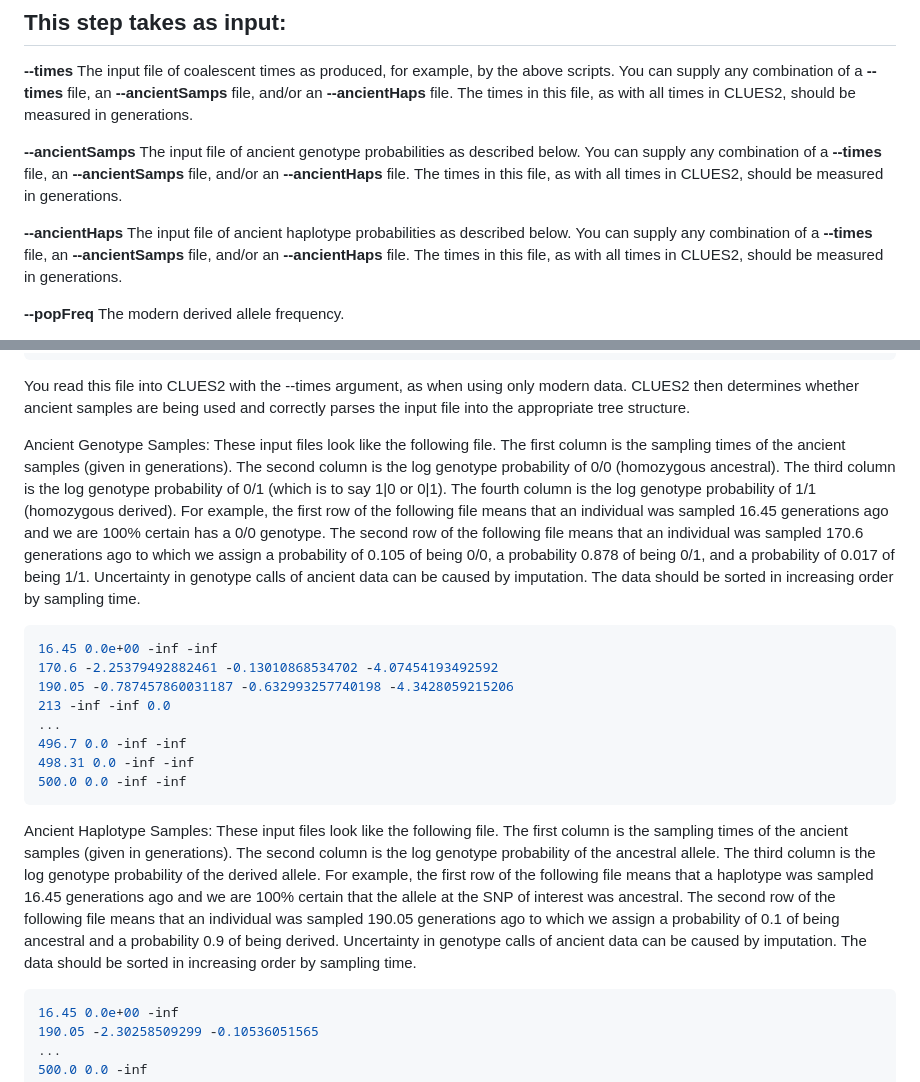
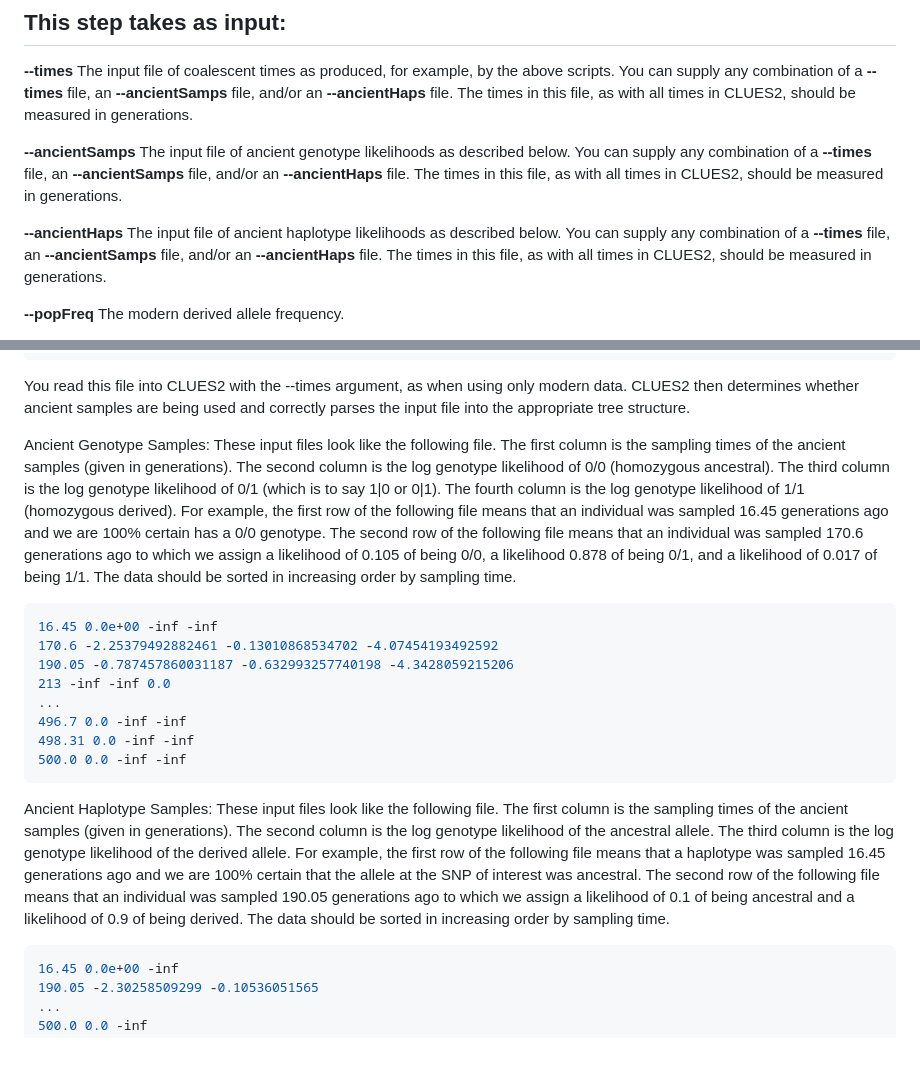
Before and after one commit to avaughn271/CLUES2, a Markdown page: README.md, 2 parts joined by grey strips. Rendered like a GitHub page; blank space fills up the shorter version.

Commit message:
Change posterior probs back to likelihoods

````diff
--- a/README.md
+++ b/README.md
@@ -97,9 +97,9 @@ $ python PATH/inference.py
 
 **--times** The input file of coalescent times as produced, for example, by the above scripts.  You can supply any combination of a **--times** file, an **--ancientSamps** file, and/or an **--ancientHaps** file.   The times in this file, as with all times in CLUES2, should be measured in generations.
 
-**--ancientSamps** The input file of ancient genotype probabilities as described below. You can supply any combination of a **--times** file, an **--ancientSamps** file, and/or an **--ancientHaps** file. The times in this file, as with all times in CLUES2, should be measured in generations.
+**--ancientSamps** The input file of ancient genotype likelihoods as described below. You can supply any combination of a **--times** file, an **--ancientSamps** file, and/or an **--ancientHaps** file. The times in this file, as with all times in CLUES2, should be measured in generations.
 
-**--ancientHaps** The input file of ancient haplotype probabilities as described below. You can supply any combination of a **--times** file, an **--ancientSamps** file, and/or an **--ancientHaps** file. The times in this file, as with all times in CLUES2, should be measured in generations.
+**--ancientHaps** The input file of ancient haplotype likelihoods as described below. You can supply any combination of a **--times** file, an **--ancientSamps** file, and/or an **--ancientHaps** file. The times in this file, as with all times in CLUES2, should be measured in generations.
 
 **--popFreq** The modern derived allele frequency.
 
@@ -236,7 +236,7 @@ The file Times would be
 
 You read this file into CLUES2 with the --times argument, as when using only modern data. CLUES2 then determines whether ancient samples are being used and correctly parses the input file into the appropriate tree structure.
 
-Ancient Genotype Samples: These input files look like the following file. The first column is the sampling times of the ancient samples (given in generations). The second column is the log genotype probability of 0/0 (homozygous ancestral). The third column is the log genotype probability of 0/1 (which is to say 1|0 or 0|1). The fourth column is the log genotype probability of 1/1 (homozygous derived). For example, the first row of the following file means that an individual was sampled 16.45 generations ago and we are 100% certain has a 0/0 genotype. The second row of the following file means that an individual was sampled 170.6 generations ago to which we assign a probability of 0.105 of being 0/0, a probability 0.878 of being 0/1, and a probability of 0.017 of being 1/1. Uncertainty in genotype calls of ancient data can be caused by imputation. The data should be sorted in increasing order by sampling time.
+Ancient Genotype Samples: These input files look like the following file. The first column is the sampling times of the ancient samples (given in generations). The second column is the log genotype likelihood of 0/0 (homozygous ancestral). The third column is the log genotype likelihood of 0/1 (which is to say 1|0 or 0|1). The fourth column is the log genotype likelihood of 1/1 (homozygous derived). For example, the first row of the following file means that an individual was sampled 16.45 generations ago and we are 100% certain has a 0/0 genotype. The second row of the following file means that an individual was sampled 170.6 generations ago to which we assign a likelihood of 0.105 of being 0/0, a likelihood 0.878 of being 0/1, and a likelihood of 0.017 of being 1/1. The data should be sorted in increasing order by sampling time.
 
 ```bash
 16.45 0.0e+00 -inf -inf
@@ -249,7 +249,7 @@ Ancient Genotype Samples: These input files look like the following file. The fi
 500.0 0.0 -inf -inf
 ```
 
-Ancient Haplotype Samples: These input files look like the following file. The first column is the sampling times of the ancient samples (given in generations). The second column is the log genotype probability of the ancestral allele. The third column is the log genotype probability of the derived allele. For example, the first row of the following file means that a haplotype was sampled 16.45 generations ago and we are 100% certain that the allele at the SNP of interest was ancestral. The second row of the following file means that an individual was sampled 190.05 generations ago to which we assign a probability of 0.1 of being ancestral and a probability 0.9 of being derived. Uncertainty in genotype calls of ancient data can be caused by imputation. The data should be sorted in increasing order by sampling time.
+Ancient Haplotype Samples: These input files look like the following file. The first column is the sampling times of the ancient samples (given in generations). The second column is the log genotype likelihood of the ancestral allele. The third column is the log genotype likelihood of the derived allele. For example, the first row of the following file means that a haplotype was sampled 16.45 generations ago and we are 100% certain that the allele at the SNP of interest was ancestral. The second row of the following file means that an individual was sampled 190.05 generations ago to which we assign a likelihood of 0.1 of being ancestral and a likelihood of 0.9 of being derived.   The data should be sorted in increasing order by sampling time.
 
 ```bash
 16.45 0.0e+00 -inf
````
